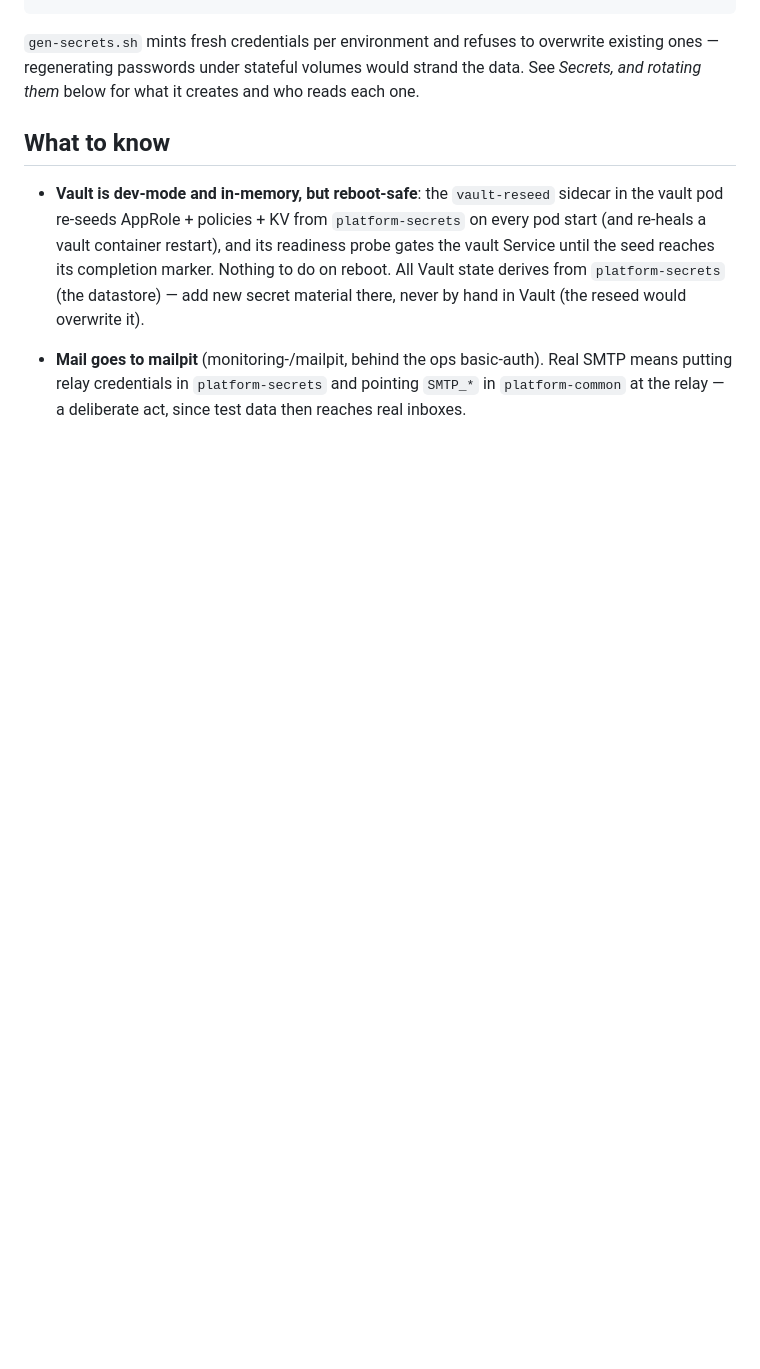
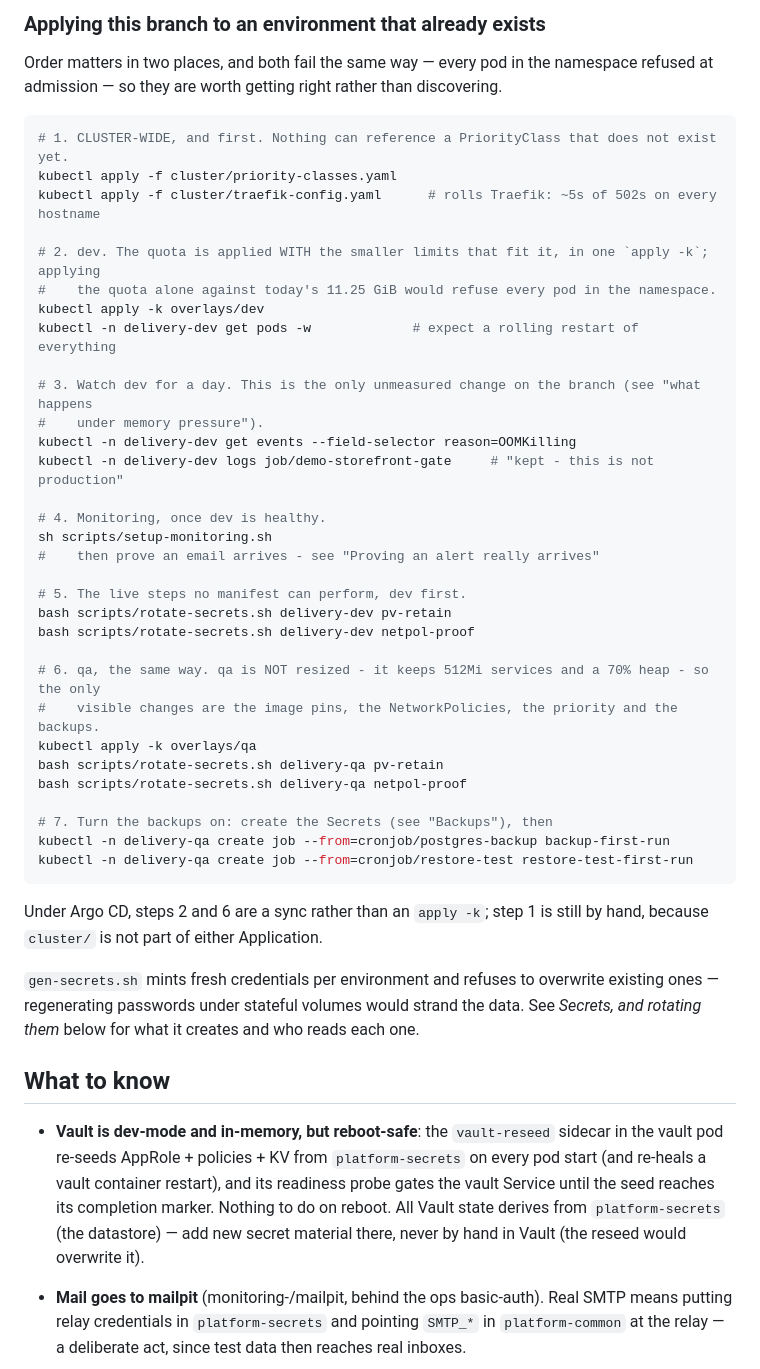
Before and after one commit to youssefsaleh0108-maker/delivery, a Markdown page: deploy/k3s/README.md, the part around one of its changes. GitHub-like rendering; blank space fills up the shorter version.

````diff
--- a/deploy/k3s/README.md
+++ b/deploy/k3s/README.md
@@ -45,4 +60,46 @@ kubectl apply -k /opt/delivery/k3s/overlays/dev
 ```
+
+### Applying this branch to an environment that already exists
+
+Order matters in two places, and both fail the same way — every pod in the namespace refused at
+admission — so they are worth getting right rather than discovering.
+
+```bash
+# 1. CLUSTER-WIDE, and first. Nothing can reference a PriorityClass that does not exist yet.
+kubectl apply -f cluster/priority-classes.yaml
+kubectl apply -f cluster/traefik-config.yaml      # rolls Traefik: ~5s of 502s on every hostname
+
+# 2. dev. The quota is applied WITH the smaller limits that fit it, in one `apply -k`; applying
+#    the quota alone against today's 11.25 GiB would refuse every pod in the namespace.
+kubectl apply -k overlays/dev
+kubectl -n delivery-dev get pods -w             # expect a rolling restart of everything
+
+# 3. Watch dev for a day. This is the only unmeasured change on the branch (see "what happens
+#    under memory pressure").
+kubectl -n delivery-dev get events --field-selector reason=OOMKilling
+kubectl -n delivery-dev logs job/demo-storefront-gate     # "kept - this is not production"
+
+# 4. Monitoring, once dev is healthy.
+sh scripts/setup-monitoring.sh
+#    then prove an email arrives - see "Proving an alert really arrives"
+
+# 5. The live steps no manifest can perform, dev first.
+bash scripts/rotate-secrets.sh delivery-dev pv-retain
+bash scripts/rotate-secrets.sh delivery-dev netpol-proof
+
+# 6. qa, the same way. qa is NOT resized - it keeps 512Mi services and a 70% heap - so the only
+#    visible changes are the image pins, the NetworkPolicies, the priority and the backups.
+kubectl apply -k overlays/qa
+bash scripts/rotate-secrets.sh delivery-qa pv-retain
+bash scripts/rotate-secrets.sh delivery-qa netpol-proof
+
+# 7. Turn the backups on: create the Secrets (see "Backups"), then
+kubectl -n delivery-qa create job --from=cronjob/postgres-backup backup-first-run
+kubectl -n delivery-qa create job --from=cronjob/restore-test restore-test-first-run
+```
+
+Under Argo CD, steps 2 and 6 are a sync rather than an `apply -k`; step 1 is still by hand,
+because `cluster/` is not part of either Application.
 
 `gen-secrets.sh` mints fresh credentials per environment and refuses to overwrite existing ones —
 regenerating passwords under stateful volumes would strand the data. See *Secrets, and rotating
````
Also changed, not shown: other parts of deploy/k3s/README.md (+19 -4 lines).
